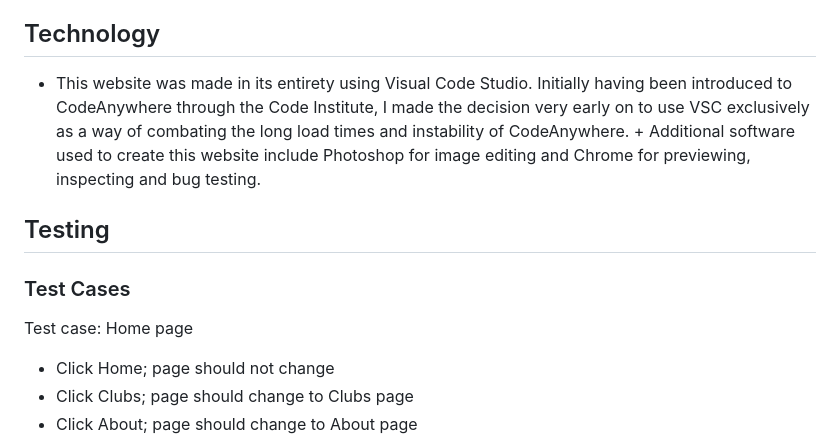
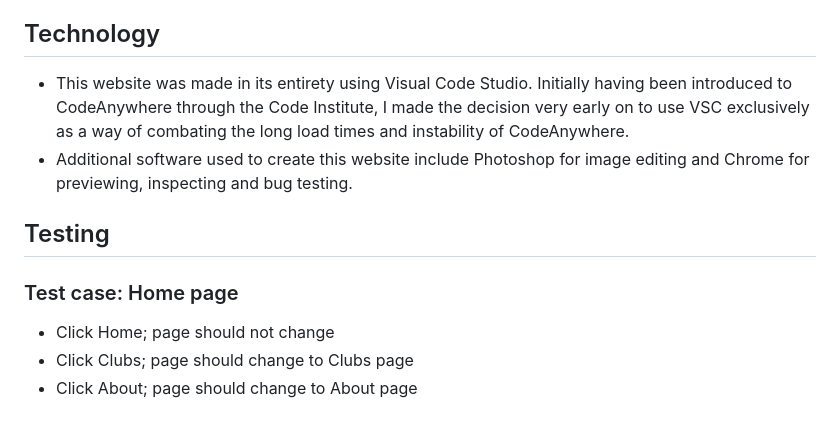
Before and after one commit to stevecook23/MKFTS, a Markdown page: README.md, the part around one of its changes. GitHub-like rendering.

```diff
--- a/README.md
+++ b/README.md
@@ -85,11 +85,11 @@ The Contact page in all formats has, in addition to the common features, a conta
 + Members - currently not implemented, but having registered users that can access other information from the site would be a good extension of this idea.
 
 ## Technology
-+ This website was made in its entirety using Visual Code Studio. Initially having been introduced to CodeAnywhere through the Code Institute, I made the decision very early on to use VSC exclusively as a way of combating the long load times and instability of CodeAnywhere. + Additional software used to create this website include Photoshop for image editing and Chrome for previewing, inspecting and bug testing.
++ This website was made in its entirety using Visual Code Studio. Initially having been introduced to CodeAnywhere through the Code Institute, I made the decision very early on to use VSC exclusively as a way of combating the long load times and instability of CodeAnywhere.
++ Additional software used to create this website include Photoshop for image editing and Chrome for previewing, inspecting and bug testing.
 
 ## Testing
-### Test Cases
-Test case: Home page
+### Test case: Home page
 + Click Home; page should not change
 + Click Clubs; page should change to Clubs page
 + Click About; page should change to About page
```
Also changed, not shown: other parts of README.md (+23 -16 lines).
